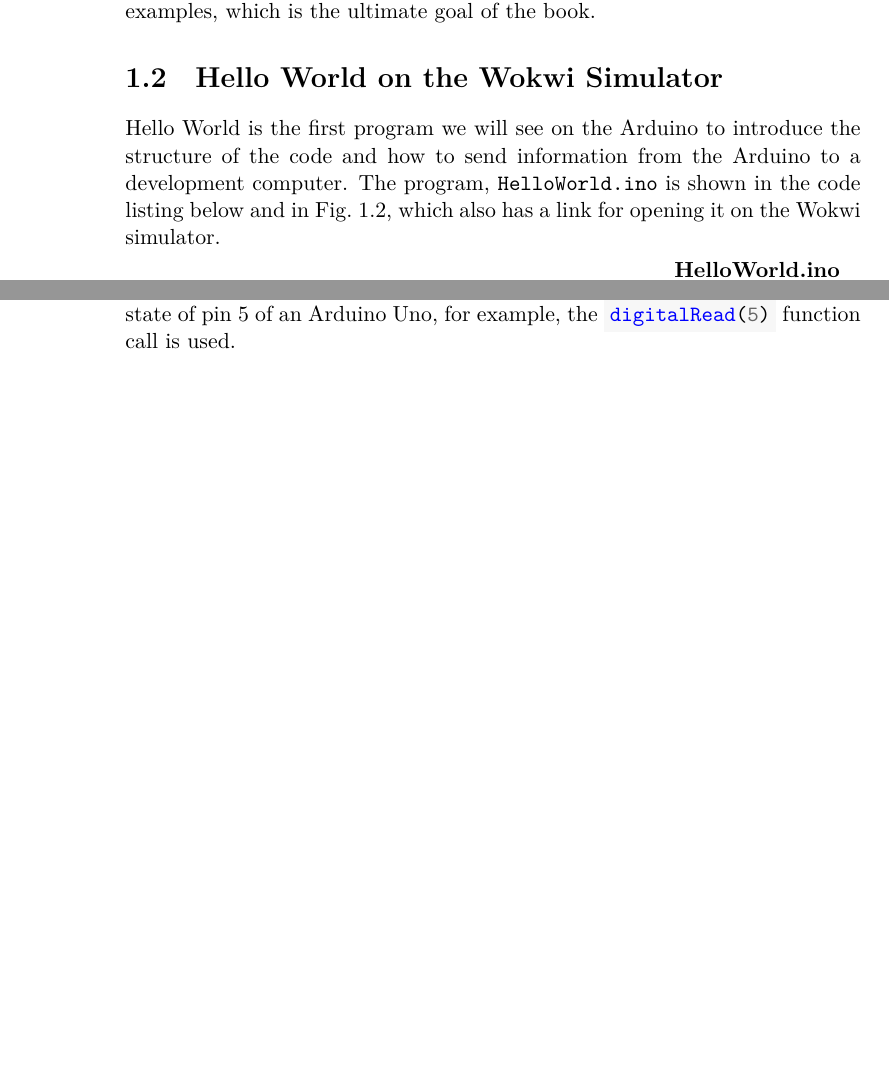
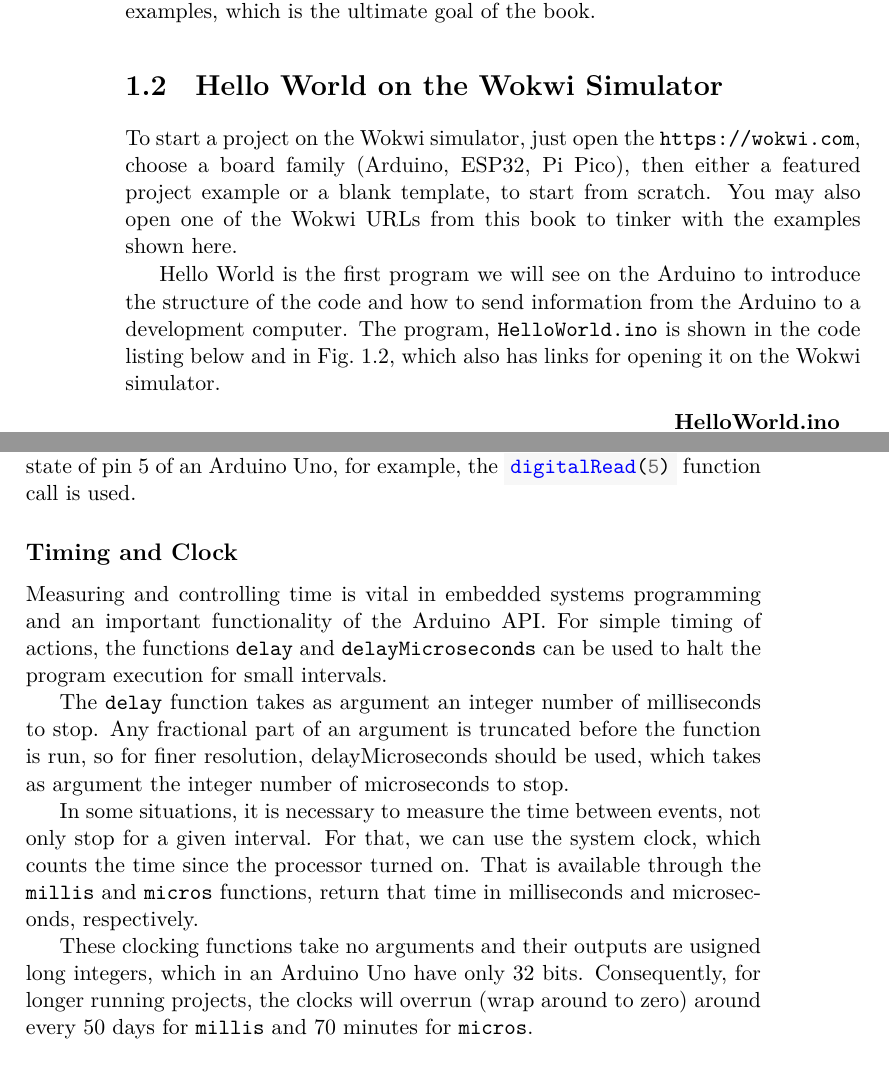
Before and after one commit to dimasad/arduino-book, a LaTeX thesis (main.tex, which reads getting-started.tex): two parts of pages 8 and 14 of 31 before the commit and two parts of pages 8 and 15 of 31 after it, joined at a grey line, cut so that both start at the same text, the shorter picture padded with empty space. Compiled offline with XeLaTeX.

Commit message:
Added timing and clock functions in essentials.

```diff
--- a/getting-started.tex
+++ b/getting-started.tex
@@ -84,8 +84,11 @@ Having a physical board on hand is also essential for using what you learn in pe
 
 \section{Hello World on the Wokwi Simulator}
 
+To start a project on the Wokwi simulator, just open the \url{https://wokwi.com}, choose a board family (Arduino, ESP32, Pi Pico), then either a featured project example or a blank template, to start from scratch.
+You may also open one of the Wokwi URLs from this book to tinker with the examples shown here.
+
 Hello World is the first program we will see on the Arduino to introduce the structure of the code and how to send information from the Arduino to a development computer.
-The program, \texttt{HelloWorld.ino} is shown in the code listing below and in Fig.~\ref{fig:wokwi-hello}, which also has a \href{https://wokwi.com/projects/420387835399008257}{link for opening it on the Wokwi simulator}.
+The program, \texttt{HelloWorld.ino} is shown in the code listing below and in Fig.~\ref{fig:wokwi-hello}, which also has links for opening it on the Wokwi simulator.
 
 \inofile{HelloWorld.ino}
 
@@ -247,4 +251,16 @@ The \texttt{digitalRead} function is used to read the state of a pin.
 It takes as argument only the pin number and returns the pin state, 1 or 0.
 To get the state of pin 5 of an Arduino Uno, for example, the \inocodei{digitalRead(5)}  function call is used.
 
-%\subsection{Timing and Clock}
+\subsection{Timing and Clock}
+Measuring and controlling time is vital in embedded systems programming and an important functionality of the Arduino API.
+For simple timing of actions, the functions \texttt{delay} and \texttt{delayMicroseconds} can be used to halt the program execution for small intervals.
+
+The \texttt{delay} function takes as argument an integer number of milliseconds to stop.
+Any fractional part of an argument is truncated before the function is run, so for finer resolution, {delayMicroseconds} should be used, which takes as argument the integer number of microseconds to stop.
+
+In some situations, it is necessary to measure the time between events, not only stop for a given interval.
+For that, we can use the system clock, which counts the time since the processor turned on.
+That is available through the \texttt{millis} and \texttt{micros} functions, return that time in milliseconds and microseconds, respectively.
+
+These clocking functions take no arguments and their outputs are usigned long integers, which in an Arduino Uno have only 32 bits.
+Consequently, for longer running projects, the clocks will overrun (wrap around to zero) around every 50 days for \texttt{millis} and 70 minutes for \texttt{micros}.
```
Also changed, not shown: getting-started.tex (8 more changed lines).
